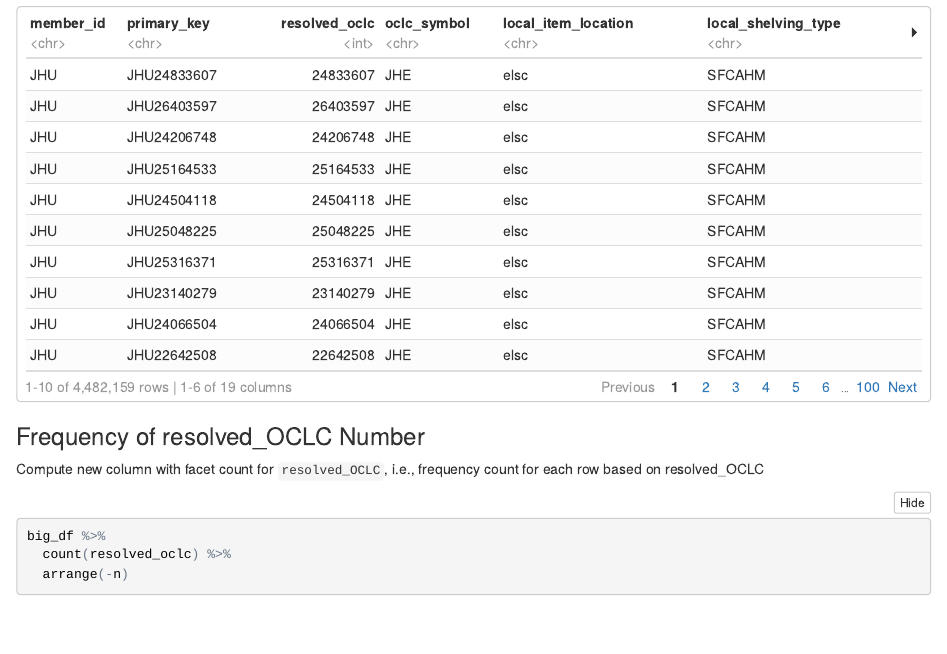
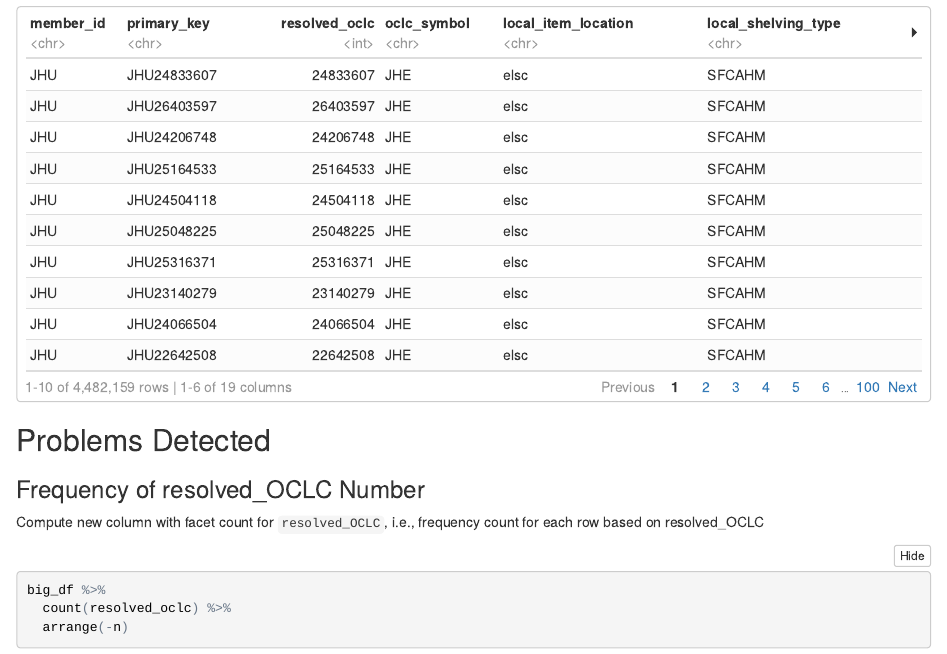
Before and after one commit to libjohn/ht, an R Markdown document (combine.Rmd): the page in a window 1100 px wide, from 5840 px down. The pictures show the output file combine.nb.html that the author committed with the source, opened offline.

Commit message:
adding structure and notes to .Rmd

````diff
--- a/combine.Rmd
+++ b/combine.Rmd
@@ -132,6 +132,8 @@ big_df <- big_df %>%
                             & pub_year <= 2017,
                             pub_year, NA_integer_))
 ```
+
+## Problems Detected
 
 ###  Frequency of resolved_OCLC Number
 
````
Also changed, not shown: combine.nb.html.
